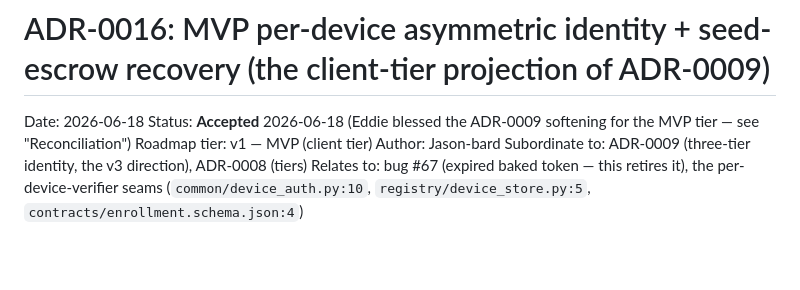
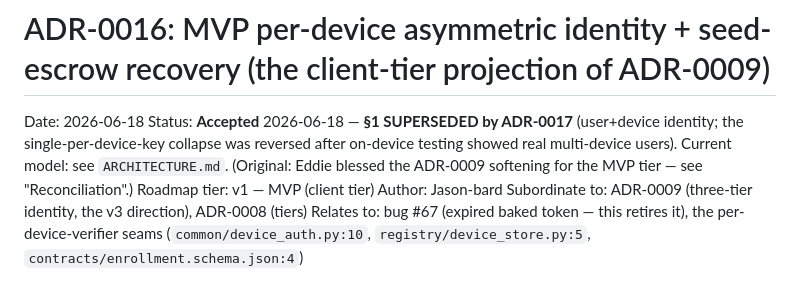
Before and after one commit to edhaynes/bard-infra, a Markdown page: docs/adr/ADR-0016-mvp-per-device-identity-and-recovery.md, the part around the change. GitHub-like rendering; blank space fills up the shorter version.

```diff
--- a/docs/adr/ADR-0016-mvp-per-device-identity-and-recovery.md
+++ b/docs/adr/ADR-0016-mvp-per-device-identity-and-recovery.md
@@ -1,7 +1,7 @@
 # ADR-0016: MVP per-device asymmetric identity + seed-escrow recovery (the client-tier projection of ADR-0009)
 
 Date: 2026-06-18
-Status: **Accepted** 2026-06-18 (Eddie blessed the ADR-0009 softening for the MVP tier — see "Reconciliation")
+Status: **Accepted** 2026-06-18 — **§1 SUPERSEDED by ADR-0017** (user+device identity; the single-per-device-key collapse was reversed after on-device testing showed real multi-device users). Current model: see `ARCHITECTURE.md`. (Original: Eddie blessed the ADR-0009 softening for the MVP tier — see "Reconciliation".)
 Roadmap tier: v1 — MVP (client tier)
 Author: Jason-bard
 Subordinate to: ADR-0009 (three-tier identity, the v3 direction), ADR-0008 (tiers)
```
Also changed, not shown: ARCHITECTURE.md (added, +96 -0 lines), plans/PLAN_device_identity_mvp.md (+3 -1 lines).
